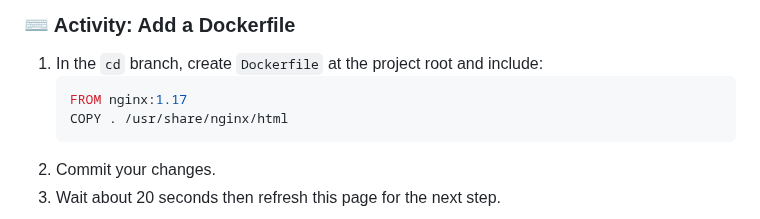
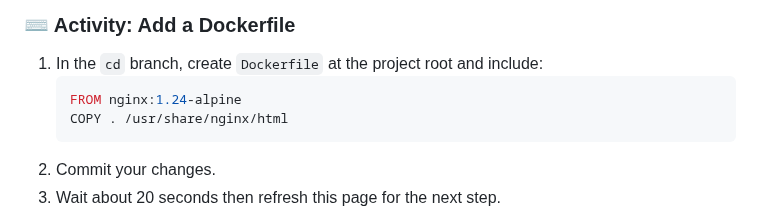
Before and after one commit to skills/publish-packages, a Markdown page: README.md, the part around the change. GitHub-like rendering; folded sections open.

Commit message:
Change the base image in Dockerfile block
nginx:1.24-alpine

````diff
--- a/README.md
+++ b/README.md
@@ -132,7 +132,7 @@ We will add a `Dockerfile` to the `cd` branch. The `Dockerfile` contains a set o
 
 1. In the `cd` branch, create `Dockerfile` at the project root and include:
    ```dockerfile
-   FROM nginx:1.17
+   FROM nginx:1.24-alpine
    COPY . /usr/share/nginx/html
    ```
 1. Commit your changes.
````
